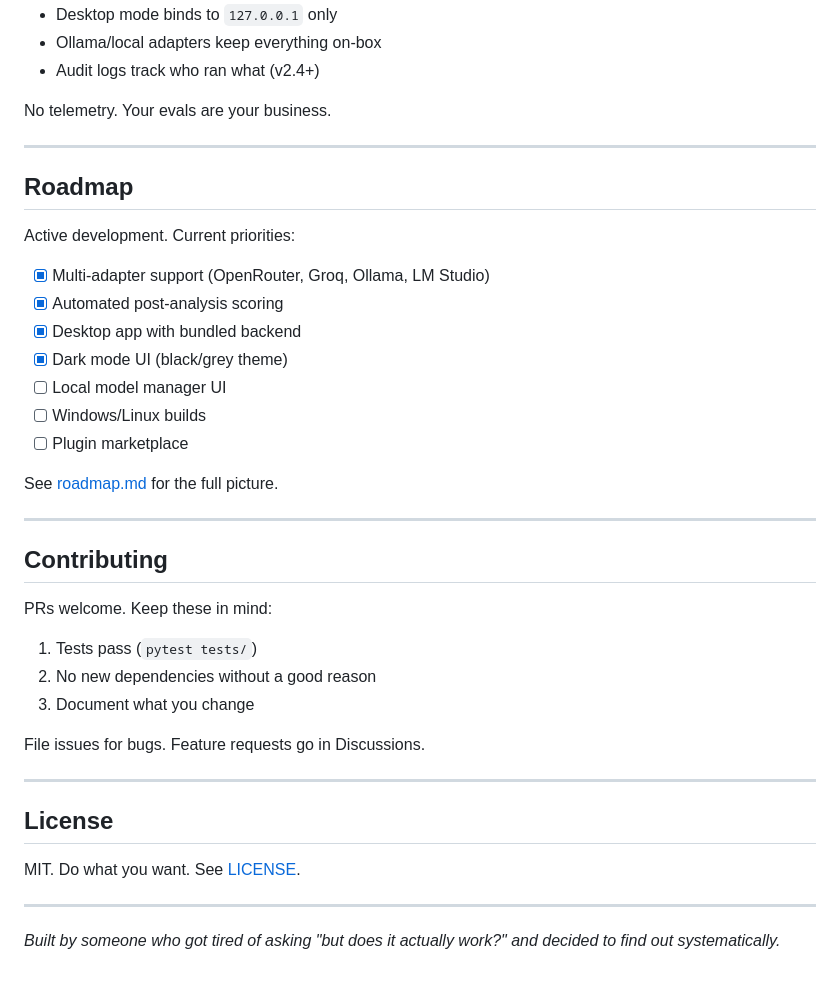
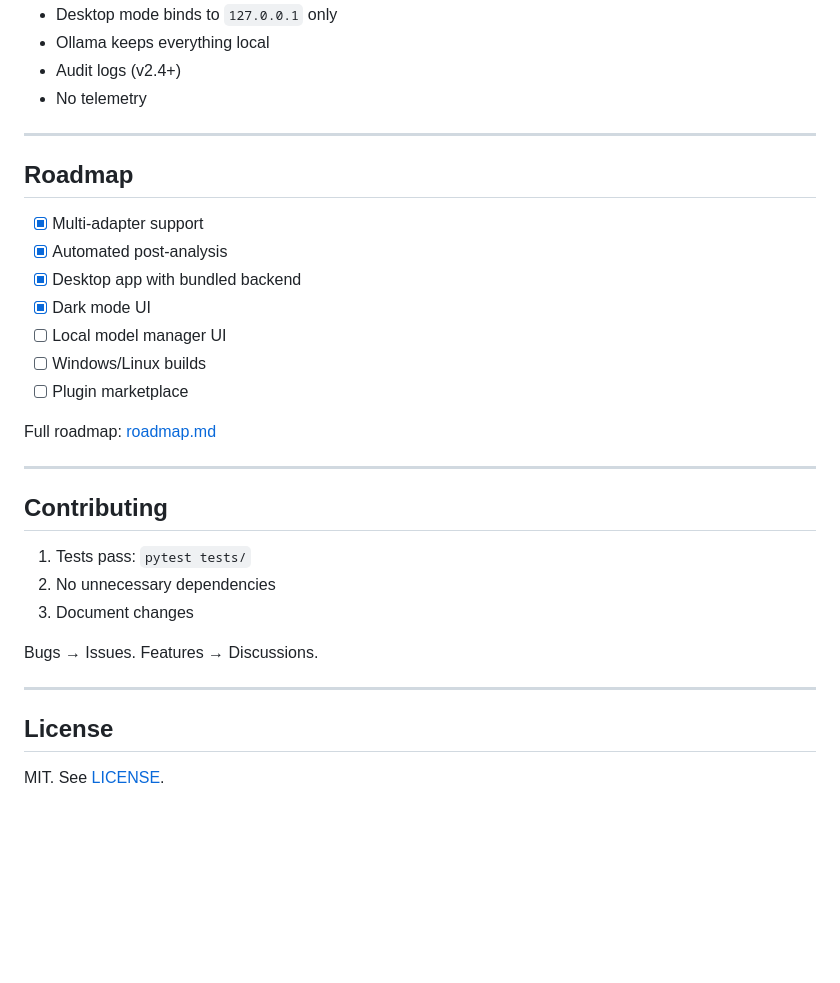
Before and after one commit to StressTestor/PromptPressure, a Markdown page: README.md, the part around one of its changes. Drawn GitHub-style; blank space fills up the shorter version.

```diff
--- a/README.md
+++ b/README.md
@@ -164,42 +130,34 @@ Customize templates by pointing `report_template_dir` to your own.
 - Desktop mode binds to `127.0.0.1` only
-- Ollama/local adapters keep everything on-box
-- Audit logs track who ran what (v2.4+)
-
-No telemetry. Your evals are your business.
+- Ollama keeps everything local
+- Audit logs (v2.4+)
+- No telemetry
 
 ---
 
 ## Roadmap
 
-Active development. Current priorities:
-
-- [x] Multi-adapter support (OpenRouter, Groq, Ollama, LM Studio)
-- [x] Automated post-analysis scoring
+- [x] Multi-adapter support
+- [x] Automated post-analysis
 - [x] Desktop app with bundled backend
-- [x] Dark mode UI (black/grey theme)
+- [x] Dark mode UI
 - [ ] Local model manager UI
 - [ ] Windows/Linux builds
 - [ ] Plugin marketplace
 
-See [roadmap.md](roadmap.md) for the full picture.
+Full roadmap: [roadmap.md](roadmap.md)
 
 ---
 
 ## Contributing
 
-PRs welcome. Keep these in mind:
-1. Tests pass (`pytest tests/`)
-2. No new dependencies without a good reason
-3. Document what you change
+1. Tests pass: `pytest tests/`
+2. No unnecessary dependencies
+3. Document changes
 
-File issues for bugs. Feature requests go in Discussions.
+Bugs → Issues. Features → Discussions.
 
 ---
 
 ## License
 
-MIT. Do what you want. See [LICENSE](LICENSE).
-
----
-
-*Built by someone who got tired of asking "but does it actually work?" and decided to find out systematically.*
+MIT. See [LICENSE](LICENSE).
```
Also changed, not shown: other parts of README.md (+40 -74 lines).
